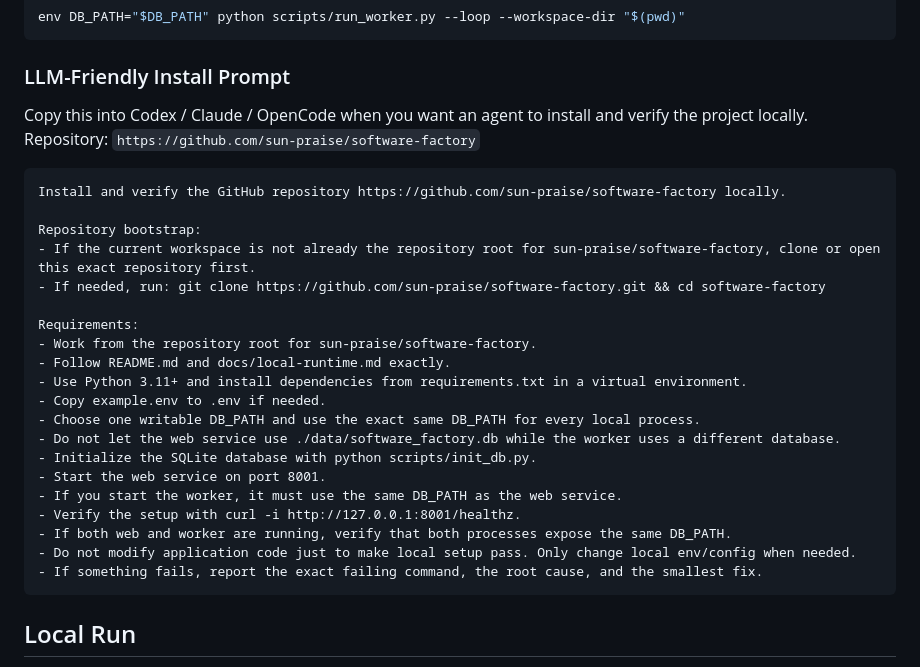
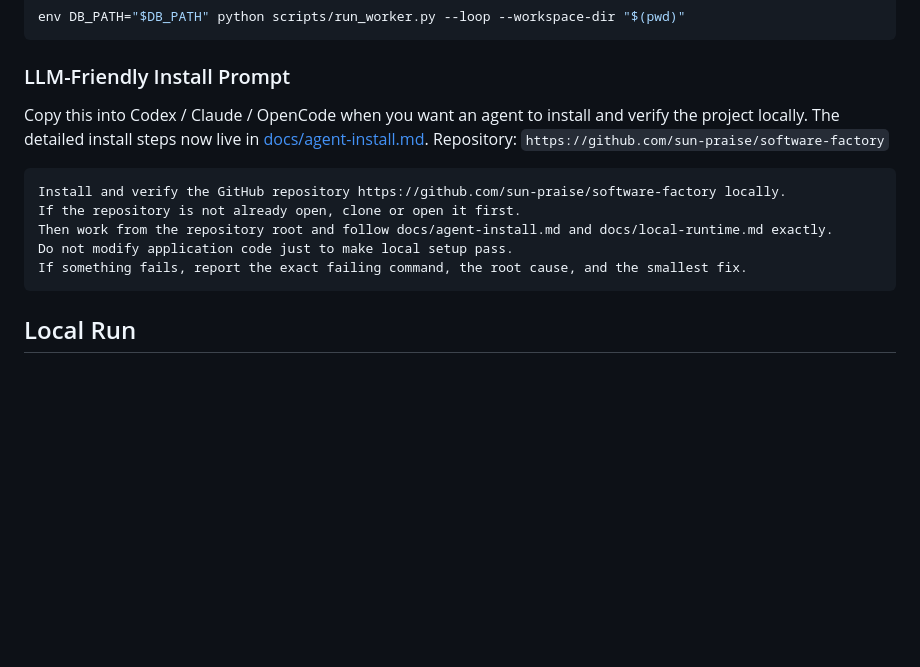
Before and after one commit to sun-praise/software-factory, a Markdown page: README.md, the part around the change. GitHub-like rendering; blank space fills up the shorter version.

Commit message:
docs: shorten llm install prompt

````diff
--- a/README.md
+++ b/README.md
@@ -165,29 +165,14 @@ env DB_PATH="$DB_PATH" python scripts/run_worker.py --loop --workspace-dir "$(pw
 
 ### LLM-Friendly Install Prompt
 
-Copy this into Codex / Claude / OpenCode when you want an agent to install and verify the project locally. Repository: `https://github.com/sun-praise/software-factory`
+Copy this into Codex / Claude / OpenCode when you want an agent to install and verify the project locally. The detailed install steps now live in [docs/agent-install.md](docs/agent-install.md). Repository: `https://github.com/sun-praise/software-factory`
 
 ```text
 Install and verify the GitHub repository https://github.com/sun-praise/software-factory locally.
-
-Repository bootstrap:
-- If the current workspace is not already the repository root for sun-praise/software-factory, clone or open this exact repository first.
-- If needed, run: git clone https://github.com/sun-praise/software-factory.git && cd software-factory
-
-Requirements:
-- Work from the repository root for sun-praise/software-factory.
-- Follow README.md and docs/local-runtime.md exactly.
-- Use Python 3.11+ and install dependencies from requirements.txt in a virtual environment.
-- Copy example.env to .env if needed.
-- Choose one writable DB_PATH and use the exact same DB_PATH for every local process.
-- Do not let the web service use ./data/software_factory.db while the worker uses a different database.
-- Initialize the SQLite database with python scripts/init_db.py.
-- Start the web service on port 8001.
-- If you start the worker, it must use the same DB_PATH as the web service.
-- Verify the setup with curl -i http://127.0.0.1:8001/healthz.
-- If both web and worker are running, verify that both processes expose the same DB_PATH.
-- Do not modify application code just to make local setup pass. Only change local env/config when needed.
-- If something fails, report the exact failing command, the root cause, and the smallest fix.
+If the repository is not already open, clone or open it first.
+Then work from the repository root and follow docs/agent-install.md and docs/local-runtime.md exactly.
+Do not modify application code just to make local setup pass.
+If something fails, report the exact failing command, the root cause, and the smallest fix.
 ```
 
 ## Local Run
````
Also changed, not shown: README.zh-CN.md (+5 -20 lines), docs/agent-install.md (added, +83 -0 lines).
